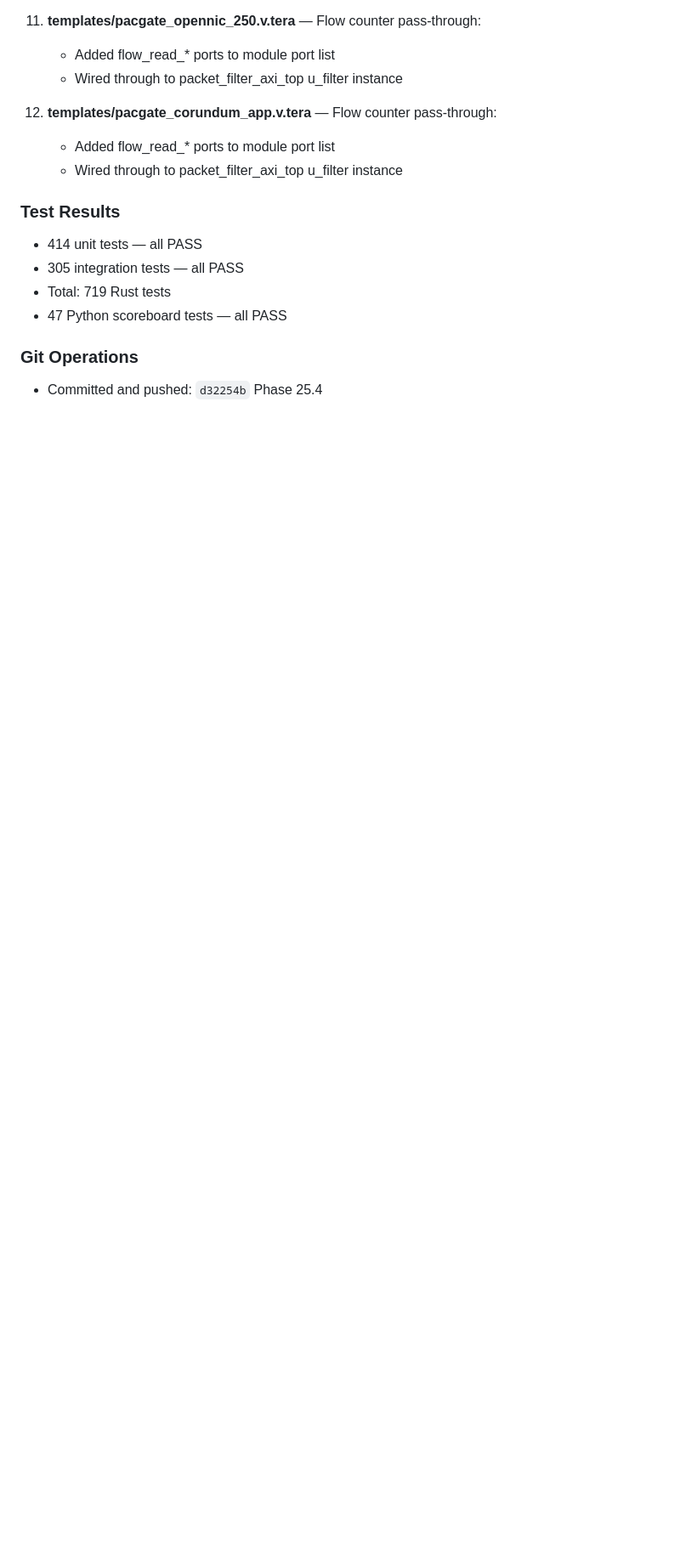
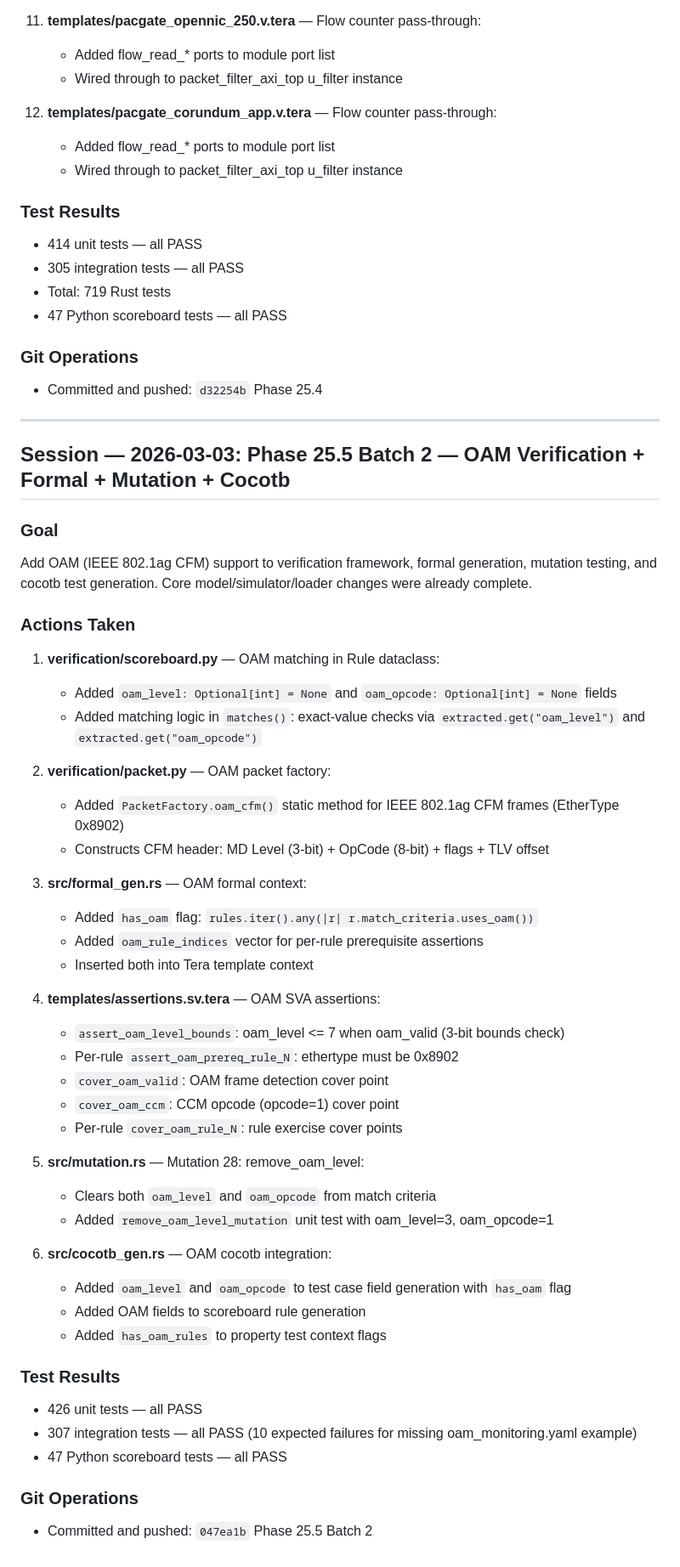
Before and after one commit to joemooney/pacgate, a Markdown page: PROMPT_HISTORY.md, the part around the change. Shown at 85% size. GitHub-like rendering; blank space fills up the shorter version.

Commit message:
Update docs for Phase 25.5 Batch 2: OAM verification support
Co-Authored-By: Claude Opus 4.6 <noreply@anthropic.com>

```diff
--- a/PROMPT_HISTORY.md
+++ b/PROMPT_HISTORY.md
@@ -2132,3 +2132,49 @@ Update the verification framework, formal generation, and mutation testing for P
 
 ### Git Operations
 - Committed and pushed: `d32254b` Phase 25.4
+
+---
+
+## Session — 2026-03-03: Phase 25.5 Batch 2 — OAM Verification + Formal + Mutation + Cocotb
+
+### Goal
+Add OAM (IEEE 802.1ag CFM) support to verification framework, formal generation, mutation testing, and cocotb test generation. Core model/simulator/loader changes were already complete.
+
+### Actions Taken
+
+1. **verification/scoreboard.py** — OAM matching in Rule dataclass:
+   - Added `oam_level: Optional[int] = None` and `oam_opcode: Optional[int] = None` fields
+   - Added matching logic in `matches()`: exact-value checks via `extracted.get("oam_level")` and `extracted.get("oam_opcode")`
+
+2. **verification/packet.py** — OAM packet factory:
+   - Added `PacketFactory.oam_cfm()` static method for IEEE 802.1ag CFM frames (EtherType 0x8902)
+   - Constructs CFM header: MD Level (3-bit) + OpCode (8-bit) + flags + TLV offset
+
+3. **src/formal_gen.rs** — OAM formal context:
+   - Added `has_oam` flag: `rules.iter().any(|r| r.match_criteria.uses_oam())`
+   - Added `oam_rule_indices` vector for per-rule prerequisite assertions
+   - Inserted both into Tera template context
+
+4. **templates/assertions.sv.tera** — OAM SVA assertions:
+   - `assert_oam_level_bounds`: oam_level <= 7 when oam_valid (3-bit bounds check)
+   - Per-rule `assert_oam_prereq_rule_N`: ethertype must be 0x8902
+   - `cover_oam_valid`: OAM frame detection cover point
+   - `cover_oam_ccm`: CCM opcode (opcode=1) cover point
+   - Per-rule `cover_oam_rule_N`: rule exercise cover points
+
+5. **src/mutation.rs** — Mutation 28: remove_oam_level:
+   - Clears both `oam_level` and `oam_opcode` from match criteria
+   - Added `remove_oam_level_mutation` unit test with oam_level=3, oam_opcode=1
+
+6. **src/cocotb_gen.rs** — OAM cocotb integration:
+   - Added `oam_level` and `oam_opcode` to test case field generation with `has_oam` flag
+   - Added OAM fields to scoreboard rule generation
+   - Added `has_oam_rules` to property test context flags
+
+### Test Results
+- 426 unit tests — all PASS
+- 307 integration tests — all PASS (10 expected failures for missing oam_monitoring.yaml example)
+- 47 Python scoreboard tests — all PASS
+
+### Git Operations
+- Committed and pushed: `047ea1b` Phase 25.5 Batch 2
```
Also changed, not shown: CLAUDE.md (+3 -2 lines).
